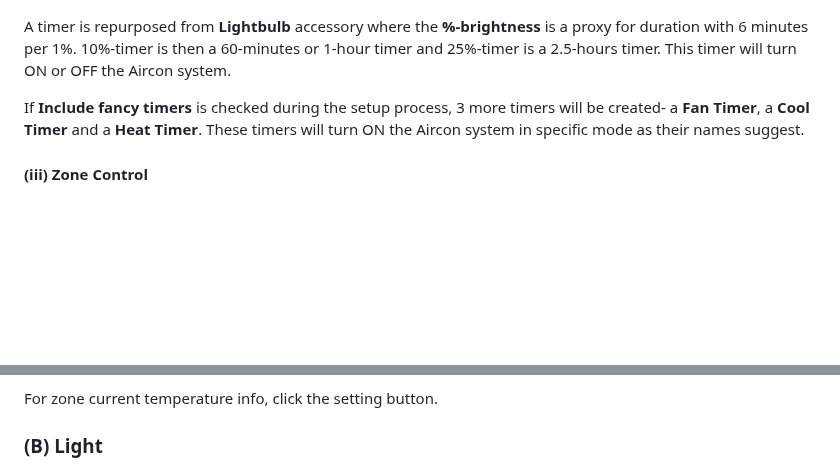
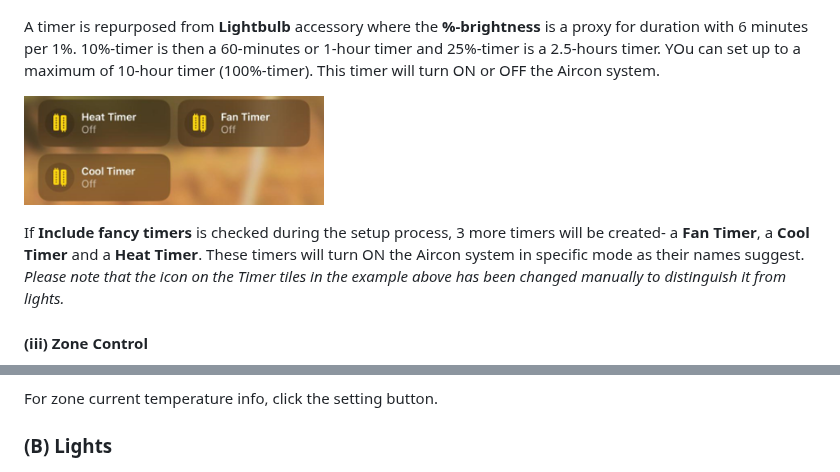
Before and after one commit to uswong/homebridge-myplace, a Markdown page: README.md, 2 parts joined by grey strips. GitHub-like rendering; blank space fills up the shorter version.

```diff
--- a/README.md
+++ b/README.md
@@ -91,9 +91,13 @@ Both the <B>Thermostat</B> and <B>Fan</B> switch has associated fan speed contro
 <img width="240px" src="Screenshots/Timer_homekit_UI.png">
 </p>
 
-A timer is repurposed from <B>Lightbulb</B> accessory where the <B>%-brightness</B> is a proxy for duration with 6 minutes per 1%. 10%-timer is then a 60-minutes or 1-hour timer and 25%-timer is a 2.5-hours timer. This timer will turn ON or OFF the Aircon system.
+A timer is repurposed from <B>Lightbulb</B> accessory where the <B>%-brightness</B> is a proxy for duration with 6 minutes per 1%. 10%-timer is then a 60-minutes or 1-hour timer and 25%-timer is a 2.5-hours timer. YOu can set up to a maximum of 10-hour timer (100%-timer). This timer will turn ON or OFF the Aircon system.
 
-If <B>Include fancy timers</B> is checked during the setup process, 3 more timers will be created- a <B>Fan Timer</B>, a <B>Cool Timer</B> and a <B>Heat Timer</B>.  These timers will turn ON the Aircon system in specific mode as their names suggest.
+<p align="left">
+<img width="300px" src="Screenshots/FancyTimers_homekit_tiles.png">
+</p>
+
+If <B>Include fancy timers</B> is checked during the setup process, 3 more timers will be created- a <B>Fan Timer</B>, a <B>Cool Timer</B> and a <B>Heat Timer</B>.  These timers will turn ON the Aircon system in specific mode as their names suggest. *Please note that the icon on the Timer tiles in the example above has been changed manually to distinguish it from lights.*
 
 #### (iii) Zone Control
 <p align="left">
@@ -107,7 +111,7 @@ For zones with temperature sensors and with myZone defined, a <B>myZone</B> swit
 
 For zone current temperature info, click the setting button.
 
-### (B) Light
+### (B) Lights
 <p align="left">
 <img width="300px" src="Screenshots/Lights_homekit_tiles.png">
 </p>
```
Also changed, not shown: other parts of README.md (+9 -2 lines).
